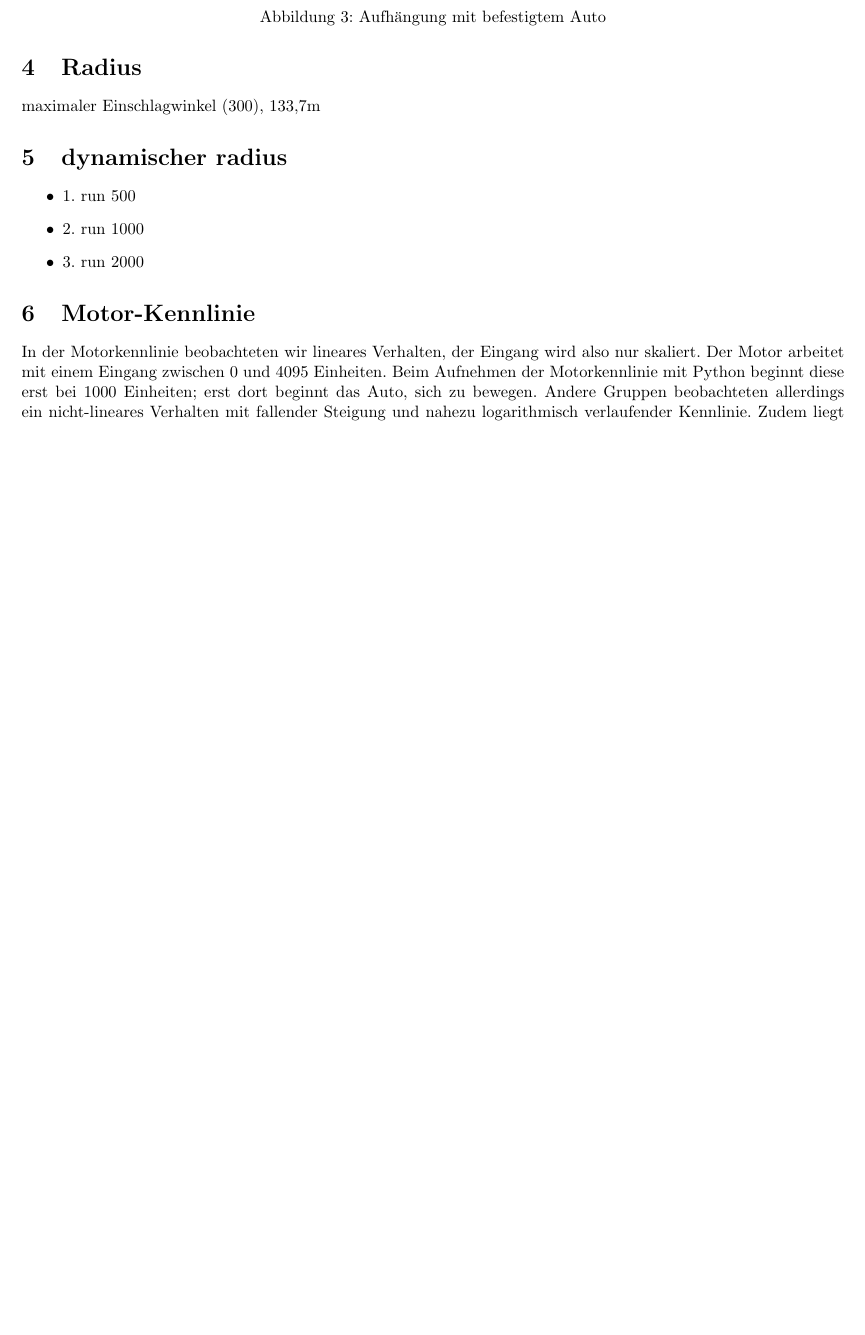
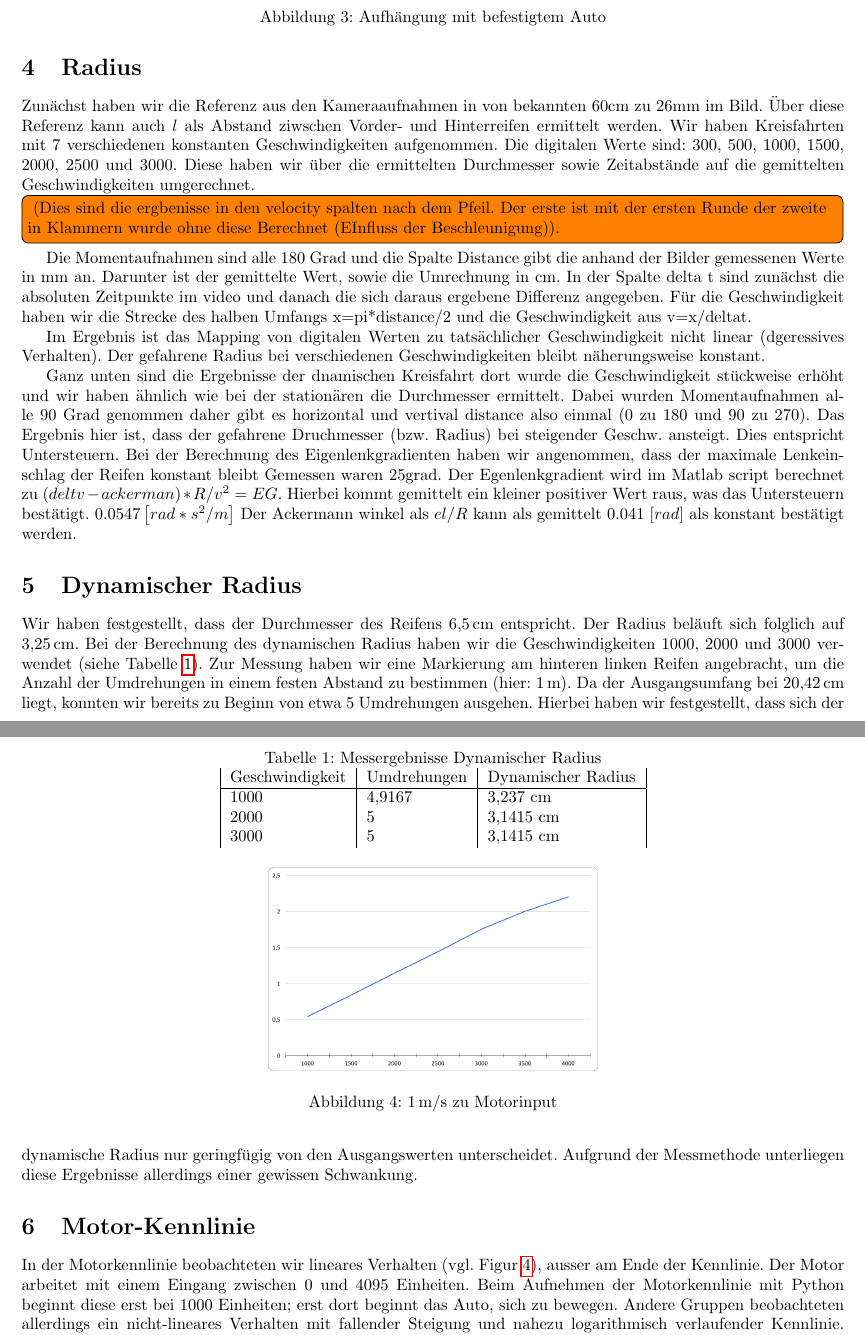
Before and after one commit to nicoa/autonomes_fahren, a LaTeX document (Abgaben/Abgabe1/Aufgabe1_Gruppe03.tex): part of page 3 of 3 before the commit and two parts of pages 3 and 4 of 4 after it, the two joined at a grey line, cut so that both start at the same text, the shorter picture padded with empty space. Compiled offline with pdfLaTeX.

Commit message:
abgabe 1: add wip

```diff
--- a/Abgaben/Abgabe1/Aufgabe1_Gruppe03.tex
+++ b/Abgaben/Abgabe1/Aufgabe1_Gruppe03.tex
@@ -119,20 +119,54 @@ Einsetzen ergibt (wenn $I_{\text{gerüst}} = 0,0625$ und $L_{\text{car}} = 0,385
 
 
 \section{Radius}
-maximaler Einschlagwinkel (300), 133,7m
+    Zunächst haben wir die Referenz aus den Kameraaufnahmen in von bekannten 60cm zu 26mm im Bild. Über diese Referenz kann auch $l$ als Abstand ziwschen Vorder- und Hinterreifen ermittelt werden.
+    Wir haben Kreisfahrten mit 7 verschiedenen konstanten Geschwindigkeiten aufgenommen.
+    Die digitalen Werte sind: 300, 500, 1000, 1500, 2000, 2500 und 3000.
+    Diese haben wir über die ermittelten Durchmesser sowie Zeitabstände auf die gemittelten Geschwindigkeiten umgerechnet.
+    \todo[inline]{
+        (Dies sind die ergbenisse in den velocity spalten nach dem Pfeil. Der erste ist mit der ersten Runde der zweite in Klammern wurde ohne diese Berechnet (EInfluss der Beschleunigung)).
+    }
+    Die Momentaufnahmen sind alle 180 Grad und die Spalte Distance gibt die anhand der Bilder gemessenen Werte in mm an.
+    Darunter ist der gemittelte Wert, sowie die Umrechnung in cm. In der Spalte delta t sind zunächst die absoluten Zeitpunkte im video und danach die sich daraus ergebene Differenz angegeben.
+    Für die Geschwindigkeit haben wir die Strecke des halben Umfangs x=pi*distance/2 und die Geschwindigkeit aus v=x/deltat.
+
+    Im Ergebnis ist das Mapping von digitalen Werten zu tatsächlicher Geschwindigkeit nicht linear (dgeressives Verhalten).
+    Der gefahrene Radius bei verschiedenen Geschwindigkeiten bleibt näherungsweise konstant.
+
+    Ganz unten sind die Ergebnisse der dnamischen Kreisfahrt dort wurde die Geschwindigkeit stückweise erhöht und wir haben ähnlich wie bei der stationären die Durchmesser ermittelt.
+    Dabei wurden Momentaufnahmen alle 90 Grad genommen daher gibt es horizontal und vertival distance also einmal (0 zu 180 und 90 zu 270).
+    Das Ergebnis hier ist, dass der gefahrene Druchmesser (bzw. Radius) bei steigender Geschw. ansteigt.
+    Dies entspricht Untersteuern.
+    Bei der Berechnung des Eigenlenkgradienten haben wir angenommen, dass der maximale Lenkeinschlag der Reifen konstant bleibt Gemessen waren 25grad.
+    Der Egenlenkgradient wird im Matlab script berechnet zu $(deltv-ackerman)*R/v^2=EG$.
+    Hierbei kommt gemittelt ein kleiner positiver Wert raus, was das Untersteuern bestätigt. $0.0547 \left[rad*s^2/m\right]$
+    Der Ackermann winkel als $el/R$ kann als gemittelt 0.041 $\left[rad\right]$ als konstant bestätigt werden.
 
 
-\section{dynamischer radius}
-\begin{itemize}
-    \item 1. run 500
-    \item 2. run 1000
-    \item 3. run 2000
-\end{itemize}
 
+\section{Dynamischer Radius}
+    \begin{table}[tb]
+        \caption{Messergebnisse Dynamischer Radius}
+        \label{tab:dynamicradius}
+        \centering
+        \begin{tabular}{|l|l|l|}
+        % \hline
+        Geschwindigkeit & Umdrehungen & Dynamischer Radius \\ \hline
+        1000            & 4,9167      & 3,237 cm           \\
+        2000            & 5           & 3,1415 cm          \\
+        3000            & 5           & 3,1415 cm
+        \end{tabular}
+    \end{table}
+    Wir haben festgestellt, dass der Durchmesser des Reifens \SI{6,5}{\cm} entspricht.
+    Der Radius beläuft sich folglich auf \SI{3,25}{\cm}.
+    Bei der Berechnung des dynamischen Radius haben wir die Geschwindigkeiten $1000$, $2000$ und $3000$ verwendet (siehe Tabelle \ref{tab:dynamicradius}).
+    Zur Messung haben wir eine Markierung am hinteren linken Reifen angebracht, um die Anzahl der Umdrehungen in einem festen Abstand zu bestimmen (hier: \SI{1}{m}).
+    Da der Ausgangsumfang bei \SI{20,42}{\cm} liegt, konnten wir bereits zu Beginn von etwa 5 Umdrehungen ausgehen.
+    Hierbei haben wir festgestellt, dass sich der dynamische Radius nur geringfügig von den Ausgangswerten unterscheidet.
+    Aufgrund der Messmethode unterliegen diese Ergebnisse allerdings einer gewissen Schwankung.
 
-\section{Motor-Kennlinie} % (fold)
-\label{sec:motor_kennlinie}
-In der Motorkennlinie beobachteten wir lineares Verhalten, der Eingang wird also nur skaliert.
+\section{Motor-Kennlinie}
+    In der Motorkennlinie beobachteten wir lineares Verhalten (vgl. Figur \ref{fig:m_p_s_zu_motorinput}), ausser am Ende der Kennlinie.
     Der Motor arbeitet mit einem Eingang zwischen $0$ und $4095$ Einheiten.
     Beim Aufnehmen der Motorkennlinie mit Python beginnt diese erst bei $1000$ Einheiten;
     erst dort beginnt das Auto, sich zu bewegen.
@@ -141,9 +175,12 @@ Zudem liegt die durch uns gemessene Maximalgeschwindigkeit von $4000$ Einheiten
     Die Problematik ist uns bewusst und könnte aus unterschiedlicher Modellierung und der Steuerung der Autos resultieren.
     Vor weiterer Modellierung werden wir diesen Aspekt gemeinsam mit anderen Teams weiter untersuchen.
 
-% section motor_kennlinie (end)
-
-
+    \begin{figure}[tb]
+        \centering
+        \includegraphics[width=0.4\textwidth]{bild_tim}
+        \caption{\SI{1}{\meter\per\second} zu Motorinput}
+        \label{fig:m_p_s_zu_motorinput}
+    \end{figure}
 
 
 
```
Also changed, not shown: Abgaben/Abgabe1/Aufgabe1_Gruppe03.pdf, Abgaben/Abgabe1/bild_tim.png (added), Abgaben/Abgabe1/Aufgabe1_Gruppe03.tex (14 more changed lines). Lines whose indentation alone changed are shown as unchanged.
